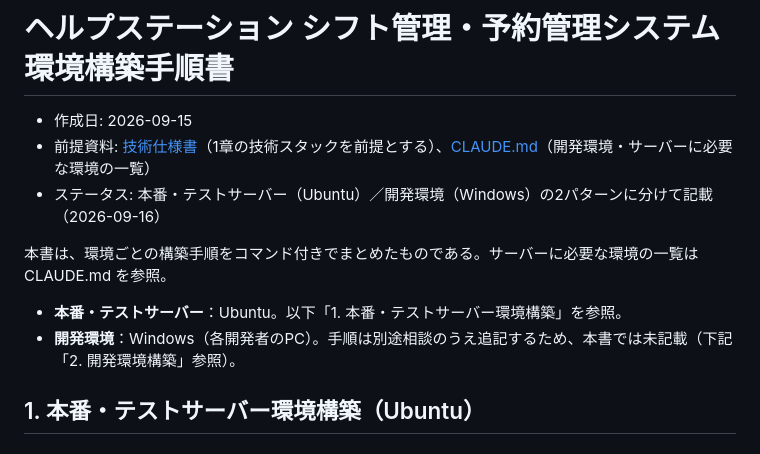
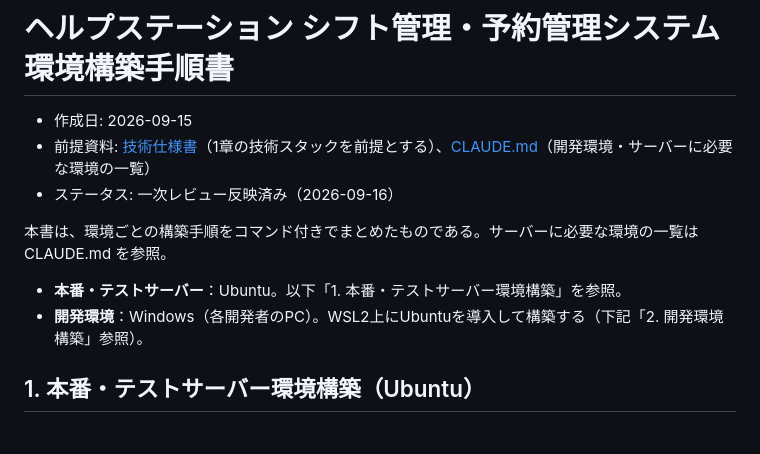
Before and after one commit to pluslub/helpstation, a Markdown page: docs/環境構築手順書.md, the part around one of its changes. Drawn GitHub-style.

```diff
--- a/docs/環境構築手順書.md
+++ b/docs/環境構築手順書.md
@@ -2,12 +2,12 @@
 
 - 作成日: 2026-09-15
 - 前提資料: [技術仕様書](./技術仕様書.md)（1章の技術スタックを前提とする）、[CLAUDE.md](../CLAUDE.md)（開発環境・サーバーに必要な環境の一覧）
-- ステータス: 本番・テストサーバー（Ubuntu）／開発環境（Windows）の2パターンに分けて記載（2026-09-16）
+- ステータス: 一次レビュー反映済み（2026-09-16）
 
 本書は、環境ごとの構築手順をコマンド付きでまとめたものである。サーバーに必要な環境の一覧は CLAUDE.md を参照。
 
 - **本番・テストサーバー**：Ubuntu。以下「1. 本番・テストサーバー環境構築」を参照。
-- **開発環境**：Windows（各開発者のPC）。手順は別途相談のうえ追記するため、本書では未記載（下記「2. 開発環境構築」参照）。
+- **開発環境**：Windows（各開発者のPC）。WSL2上にUbuntuを導入して構築する（下記「2. 開発環境構築」参照）。
 
 ## 1. 本番・テストサーバー環境構築（Ubuntu）
 
```
Also changed, not shown: other parts of docs/環境構築手順書.md (+77 -2 lines).
